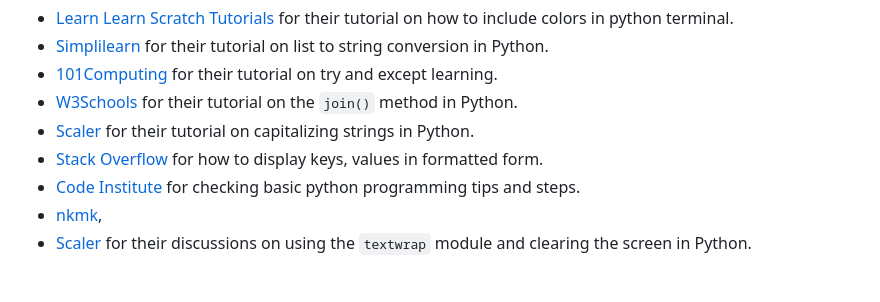
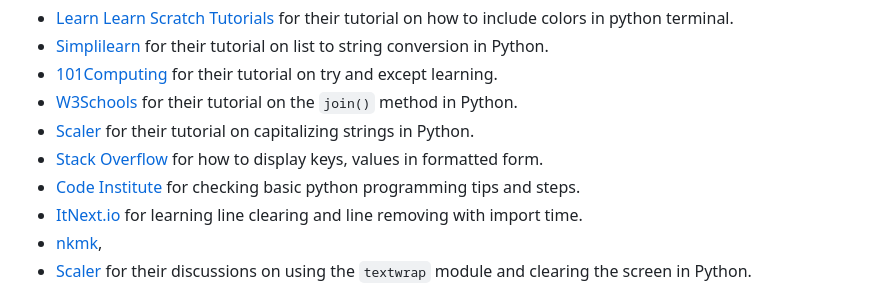
Before and after one commit to KimBergstroem/currency-Converter-PythonApi, a Markdown page: README.md, the part around the change. Rendered like a GitHub page.

Commit message:
Add: another credit source that have been used

```diff
--- a/README.md
+++ b/README.md
@@ -190,6 +190,7 @@ The inspiration for this project's development came from a range of online resou
 - [Scaler](https://www.scaler.com/topics/capitalize-in-python/) for their tutorial on capitalizing strings in Python.
 - [Stack Overflow](https://stackoverflow.com/questions/5904969/how-to-print-a-dictionarys-key) for how to display keys, values in formatted form.
 - [Code Institute](https://codeinstitute.net/global/) for checking basic python programming tips and steps.
+- [ItNext.io](https://itnext.io/overwrite-previously-printed-lines-4218a9563527) for learning line clearing and line removing with import time.
 - [nkmk](https://note.nkmk.me/en/python-textwrap-wrap-fill-shorten/),
 - [Scaler](https://www.scaler.com/topics/how-to-clear-screen-in-python/) for their discussions on using the `textwrap` module and clearing the screen in Python.
 
```
